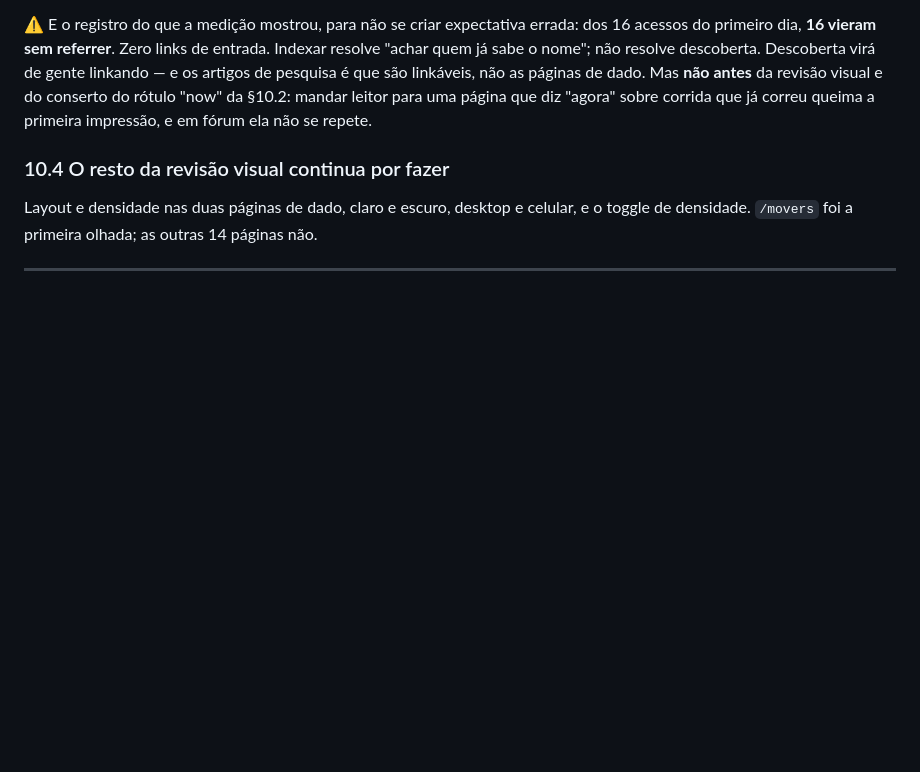
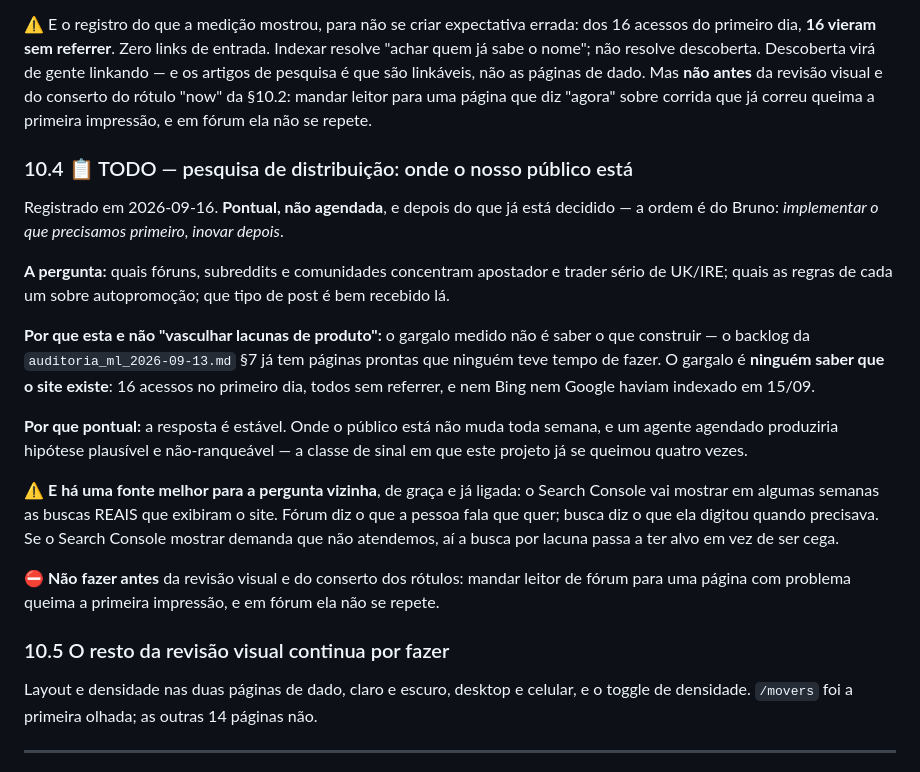
Before and after one commit to bumasello/horsing-maze, a Markdown page: docs/site_handoff.md, the part around the change. Rendered like a GitHub page; blank space fills up the shorter version.

Commit message:
docs: pesquisa de distribuição vira TODO, pontual e depois do resto
O Bruno propôs um agente agendado vasculhando fóruns atrás de lacunas de
produto. Discordei do formato e ele fechou a ordem: implementar o que
precisamos primeiro, inovar depois.

Fica registrada a versão que eu faria — pontual, e mirando onde o público
ESTÁ em vez de que lacuna existe. O gargalo medido não é saber o que
construir: o backlog já tem páginas prontas que ninguém teve tempo de
fazer. É ninguém saber que o site existe.

E a razão de não agendar: a resposta é estável, e agente agendado
produziria hipótese plausível e não-ranqueável — a classe de sinal em que
este projeto já se queimou quatro vezes. A pergunta vizinha tem fonte
melhor e de graça: o Search Console mostra busca real em vez de desejo
declarado.

Co-Authored-By: Claude Opus 5 <noreply@anthropic.com>
Claude-Session: https://claude.ai/code/session_01Ewu7tZ6YsTbtJBmR7FQVy8

```diff
--- a/docs/site_handoff.md
+++ b/docs/site_handoff.md
@@ -633,7 +633,37 @@ conserto do rótulo "now" da §10.2: mandar leitor para uma página que diz "ago
 sobre corrida que já correu queima a primeira impressão, e em fórum ela não se
 repete.
 
-### 10.4 O resto da revisão visual continua por fazer
+### 10.4 📋 TODO — pesquisa de distribuição: onde o nosso público está
+
+Registrado em 2026-09-16. **Pontual, não agendada**, e depois do que já está
+decidido — a ordem é do Bruno: *implementar o que precisamos primeiro, inovar
+depois*.
+
+**A pergunta:** quais fóruns, subreddits e comunidades concentram apostador e
+trader sério de UK/IRE; quais as regras de cada um sobre autopromoção; que tipo
+de post é bem recebido lá.
+
+**Por que esta e não "vasculhar lacunas de produto":** o gargalo medido não é
+saber o que construir — o backlog da `auditoria_ml_2026-09-13.md` §7 já tem
+páginas prontas que ninguém teve tempo de fazer. O gargalo é **ninguém saber que
+o site existe**: 16 acessos no primeiro dia, todos sem referrer, e nem Bing nem
+Google haviam indexado em 15/09.
+
+**Por que pontual:** a resposta é estável. Onde o público está não muda toda
+semana, e um agente agendado produziria hipótese plausível e não-ranqueável —
+a classe de sinal em que este projeto já se queimou quatro vezes.
+
+⚠️ **E há uma fonte melhor para a pergunta vizinha**, de graça e já ligada: o
+Search Console vai mostrar em algumas semanas as buscas REAIS que exibiram o
+site. Fórum diz o que a pessoa fala que quer; busca diz o que ela digitou quando
+precisava. Se o Search Console mostrar demanda que não atendemos, aí a busca por
+lacuna passa a ter alvo em vez de ser cega.
+
+⛔ **Não fazer antes** da revisão visual e do conserto dos rótulos: mandar leitor
+de fórum para uma página com problema queima a primeira impressão, e em fórum
+ela não se repete.
+
+### 10.5 O resto da revisão visual continua por fazer
 
 Layout e densidade nas duas páginas de dado, claro e escuro, desktop e celular,
 e o toggle de densidade. `/movers` foi a primeira olhada; as outras 14 páginas
```
